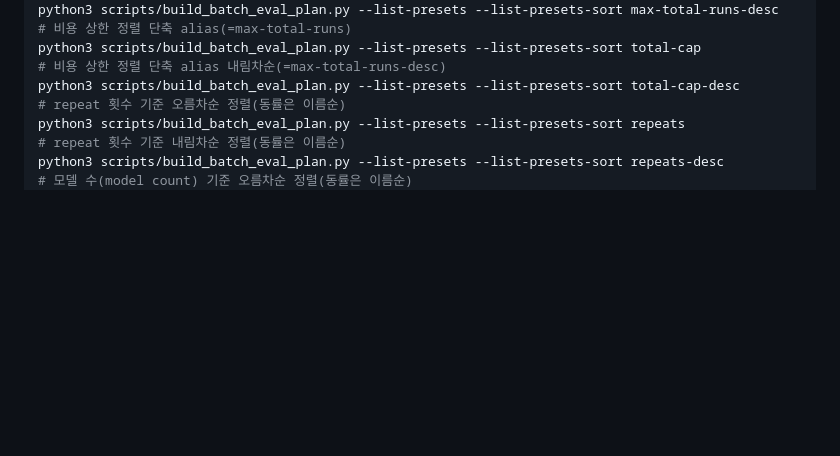
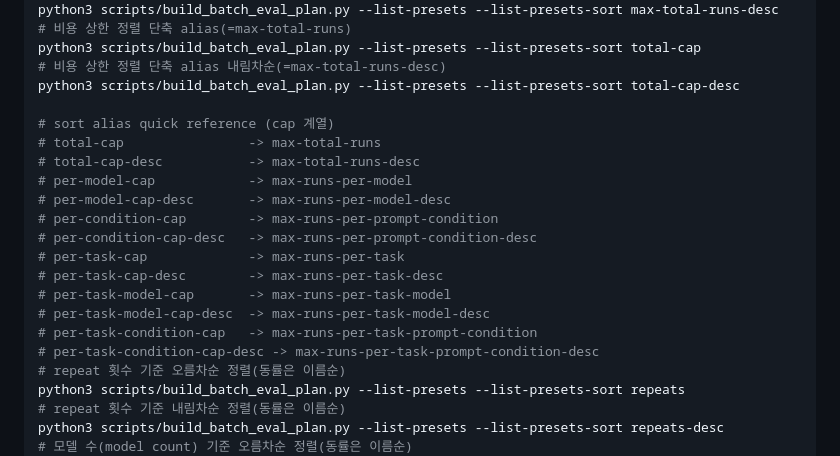
Before and after one commit to Jaeyeong-CHOI/cse307-open-project, a Markdown page: ocaml-confusion-lang/README.md, the part around the change. Drawn GitHub-style; blank space fills up the shorter version.

Commit message:
docs(planner): add cap sort alias quick reference in README

```diff
--- a/ocaml-confusion-lang/README.md
+++ b/ocaml-confusion-lang/README.md
@@ -119,6 +119,20 @@ python3 scripts/build_batch_eval_plan.py --list-presets --list-presets-sort max-
 python3 scripts/build_batch_eval_plan.py --list-presets --list-presets-sort total-cap
 # 비용 상한 정렬 단축 alias 내림차순(=max-total-runs-desc)
 python3 scripts/build_batch_eval_plan.py --list-presets --list-presets-sort total-cap-desc
+
+# sort alias quick reference (cap 계열)
+# total-cap                -> max-total-runs
+# total-cap-desc           -> max-total-runs-desc
+# per-model-cap            -> max-runs-per-model
+# per-model-cap-desc       -> max-runs-per-model-desc
+# per-condition-cap        -> max-runs-per-prompt-condition
+# per-condition-cap-desc   -> max-runs-per-prompt-condition-desc
+# per-task-cap             -> max-runs-per-task
+# per-task-cap-desc        -> max-runs-per-task-desc
+# per-task-model-cap       -> max-runs-per-task-model
+# per-task-model-cap-desc  -> max-runs-per-task-model-desc
+# per-task-condition-cap   -> max-runs-per-task-prompt-condition
+# per-task-condition-cap-desc -> max-runs-per-task-prompt-condition-desc
 # repeat 횟수 기준 오름차순 정렬(동률은 이름순)
 python3 scripts/build_batch_eval_plan.py --list-presets --list-presets-sort repeats
 # repeat 횟수 기준 내림차순 정렬(동률은 이름순)
```
Also changed, not shown: 1 other file.
